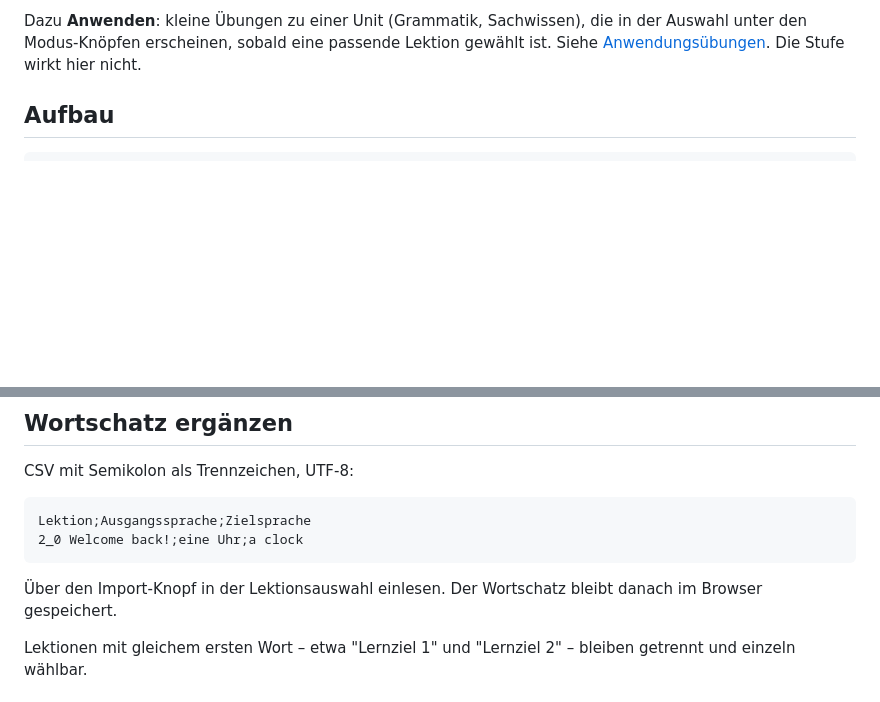
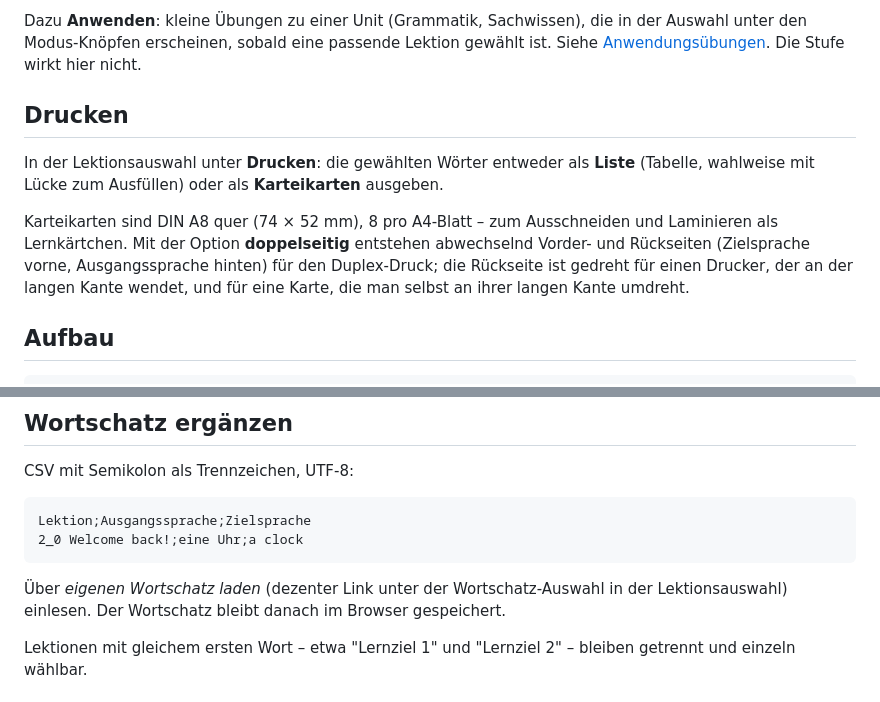
Before and after one commit to masta-nksa/vokabeltrainer, a Markdown page: README.md, 2 parts joined by grey strips. GitHub-like rendering; blank space fills up the shorter version.

Commit message:
Document the flashcard print feature and updated import location
README.md was missing the "Drucken" feature (list vs. A8 flashcards,
duplex printing) entirely, and still described the vocab import as a
button rather than the new inline toggle.

Co-Authored-By: Claude Sonnet 5 <noreply@anthropic.com>

````diff
--- a/README.md
+++ b/README.md
@@ -21,6 +21,19 @@ Dazu **Anwenden**: kleine Übungen zu einer Unit (Grammatik, Sachwissen), die
 in der Auswahl unter den Modus-Knöpfen erscheinen, sobald eine passende
 Lektion gewählt ist. Siehe [Anwendungsübungen](#anwendungsübungen). Die Stufe
 wirkt hier nicht.
+
+## Drucken
+
+In der Lektionsauswahl unter **Drucken**: die gewählten Wörter entweder als
+**Liste** (Tabelle, wahlweise mit Lücke zum Ausfüllen) oder als
+**Karteikarten** ausgeben.
+
+Karteikarten sind DIN A8 quer (74 × 52 mm), 8 pro A4-Blatt – zum Ausschneiden
+und Laminieren als Lernkärtchen. Mit der Option **doppelseitig** entstehen
+abwechselnd Vorder- und Rückseiten (Zielsprache vorne, Ausgangssprache
+hinten) für den Duplex-Druck; die Rückseite ist gedreht für einen Drucker,
+der an der langen Kante wendet, und für eine Karte, die man selbst an ihrer
+langen Kante umdreht.
 
 ## Aufbau
 
@@ -55,8 +68,9 @@ Lektion;Ausgangssprache;Zielsprache
 2_0 Welcome back!;eine Uhr;a clock
 ```
 
-Über den Import-Knopf in der Lektionsauswahl einlesen. Der Wortschatz bleibt
-danach im Browser gespeichert.
+Über *eigenen Wortschatz laden* (dezenter Link unter der Wortschatz-Auswahl
+in der Lektionsauswahl) einlesen. Der Wortschatz bleibt danach im Browser
+gespeichert.
 
 Lektionen mit gleichem ersten Wort – etwa "Lernziel 1" und "Lernziel 2" –
 bleiben getrennt und einzeln wählbar.
````
